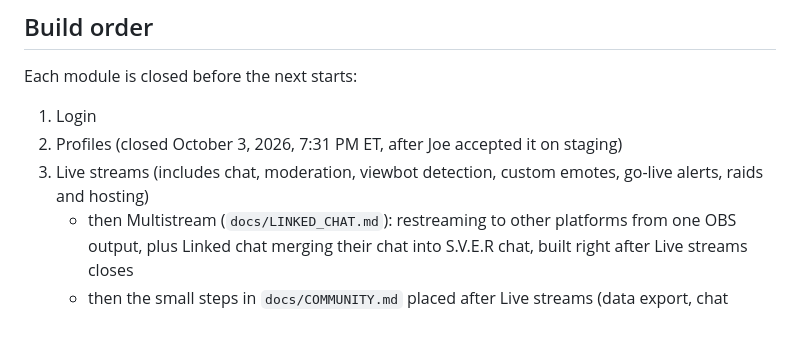
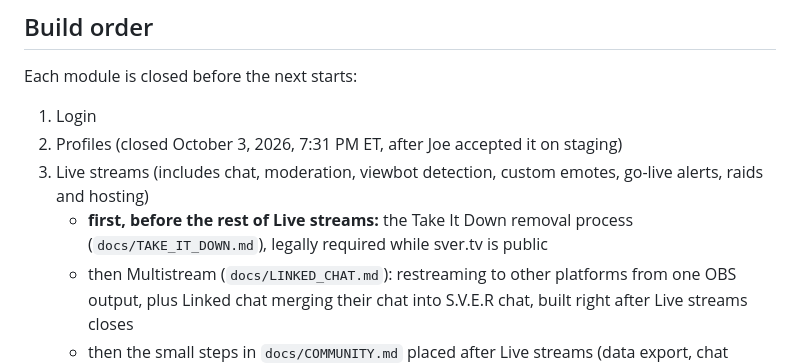
Before and after one commit to S-V-E-R/S.V.E.R, a Markdown page: AGENTS.md, the part around the change. GitHub-like rendering; blank space fills up the shorter version.

Commit message:
Take It Down spec: removal requests for nonconsensual intimate images (#25)
Claude-Session: https://claude.ai/code/session_01WqJBmv4uMnreyheK5t7vpg

Co-authored-by: Claude <noreply@anthropic.com>

```diff
--- a/AGENTS.md
+++ b/AGENTS.md
@@ -47,6 +47,7 @@ Each module is closed before the next starts:
 1. Login
 2. Profiles (closed October 3, 2026, 7:31 PM ET, after Joe accepted it on staging)
 3. Live streams (includes chat, moderation, viewbot detection, custom emotes, go-live alerts, raids and hosting)
+   - **first, before the rest of Live streams:** the Take It Down removal process (`docs/TAKE_IT_DOWN.md`), legally required while sver.tv is public
    - then Multistream (`docs/LINKED_CHAT.md`): restreaming to other platforms from one OBS output, plus Linked chat merging their chat into S.V.E.R chat, built right after Live streams closes
    - then the small steps in `docs/COMMUNITY.md` placed after Live streams (data export, chat commands, GIFs, captions)
 4. Factions (full seasonal war at launch)
```
Also changed, not shown: docs/TAKE_IT_DOWN.md (added, +57 -0 lines).
